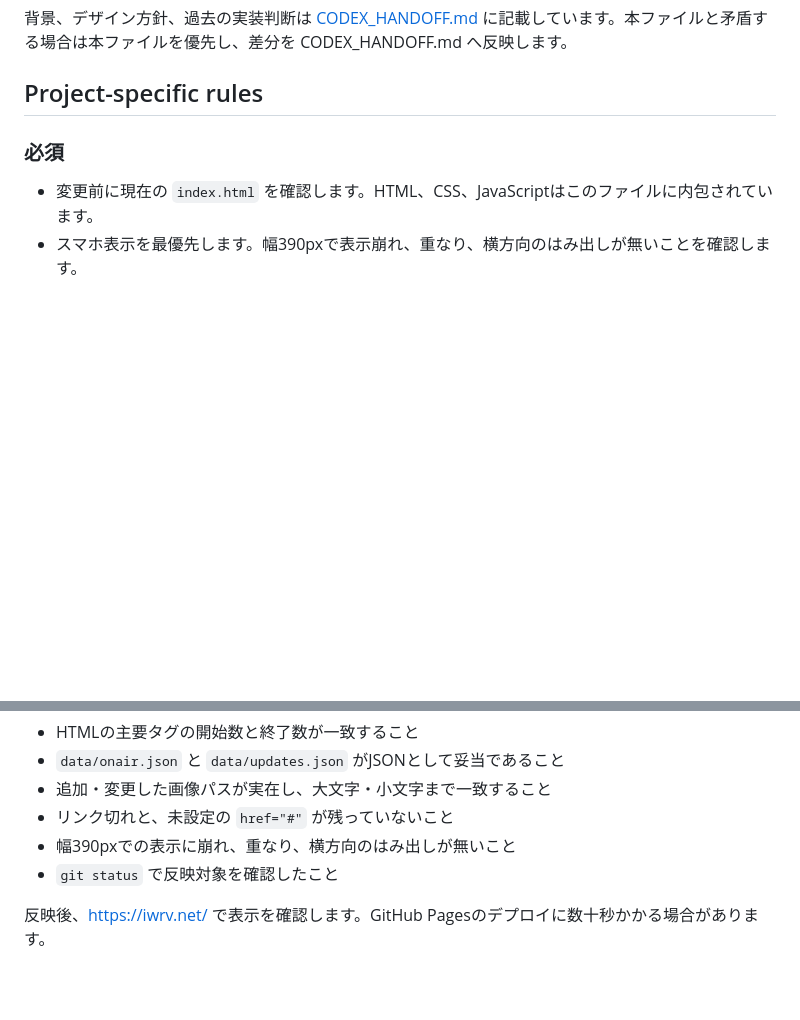
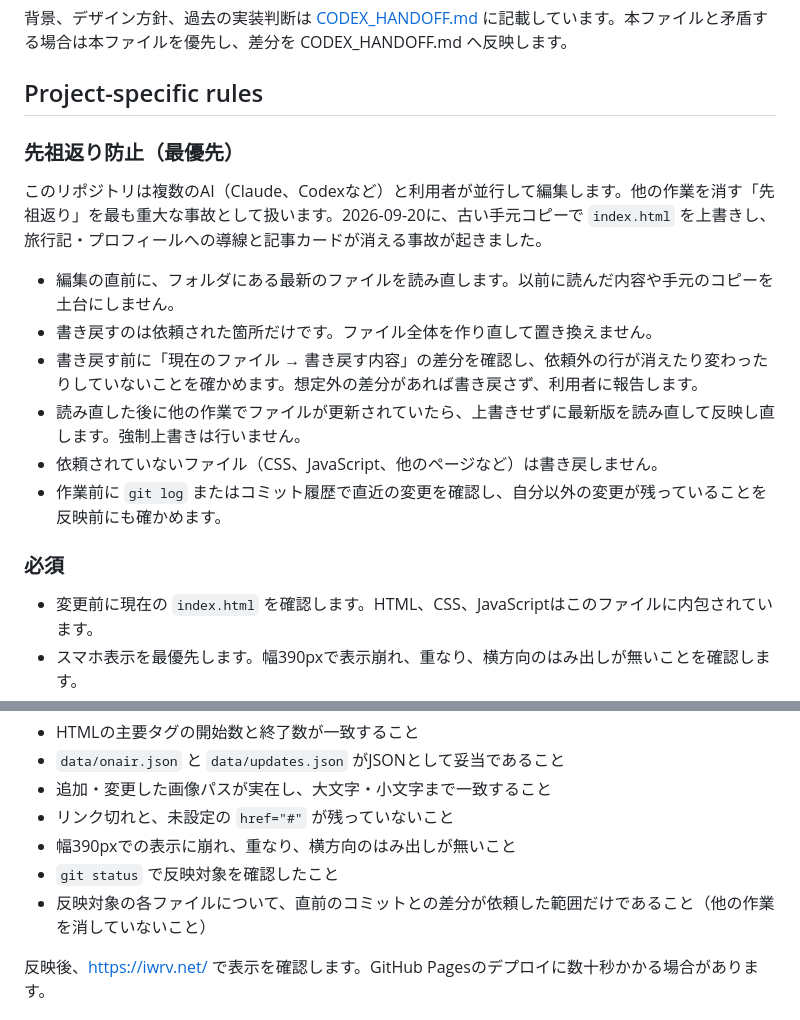
Before and after one commit to AWR0916/iwrv.net, a Markdown page: AGENTS.md, 2 parts joined by grey strips. Drawn GitHub-style; blank space fills up the shorter version.

Commit message:
サイト更新 2026-09-25

```diff
--- a/AGENTS.md
+++ b/AGENTS.md
@@ -25,6 +25,17 @@
 背景、デザイン方針、過去の実装判断は [CODEX_HANDOFF.md](CODEX_HANDOFF.md) に記載しています。本ファイルと矛盾する場合は本ファイルを優先し、差分を CODEX_HANDOFF.md へ反映します。
 
 ## Project-specific rules
+
+### 先祖返り防止（最優先）
+
+このリポジトリは複数のAI（Claude、Codexなど）と利用者が並行して編集します。他の作業を消す「先祖返り」を最も重大な事故として扱います。2026-09-20に、古い手元コピーで `index.html` を上書きし、旅行記・プロフィールへの導線と記事カードが消える事故が起きました。
+
+- 編集の直前に、フォルダにある最新のファイルを読み直します。以前に読んだ内容や手元のコピーを土台にしません。
+- 書き戻すのは依頼された箇所だけです。ファイル全体を作り直して置き換えません。
+- 書き戻す前に「現在のファイル → 書き戻す内容」の差分を確認し、依頼外の行が消えたり変わったりしていないことを確かめます。想定外の差分があれば書き戻さず、利用者に報告します。
+- 読み直した後に他の作業でファイルが更新されていたら、上書きせずに最新版を読み直して反映し直します。強制上書きは行いません。
+- 依頼されていないファイル（CSS、JavaScript、他のページなど）は書き戻しません。
+- 作業前に `git log` またはコミット履歴で直近の変更を確認し、自分以外の変更が残っていることを反映前にも確かめます。
 
 ### 必須
 
@@ -55,6 +66,7 @@
 - リンク切れと、未設定の `href="#"` が残っていないこと
 - 幅390pxでの表示に崩れ、重なり、横方向のはみ出しが無いこと
 - `git status` で反映対象を確認したこと
+- 反映対象の各ファイルについて、直前のコミットとの差分が依頼した範囲だけであること（他の作業を消していないこと）
 
 反映後、<https://iwrv.net/> で表示を確認します。GitHub Pagesのデプロイに数十秒かかる場合があります。
 
```
